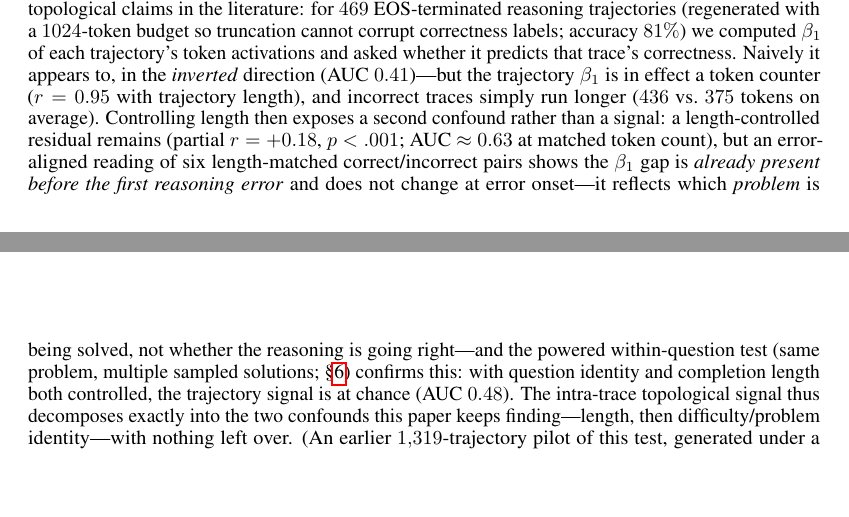
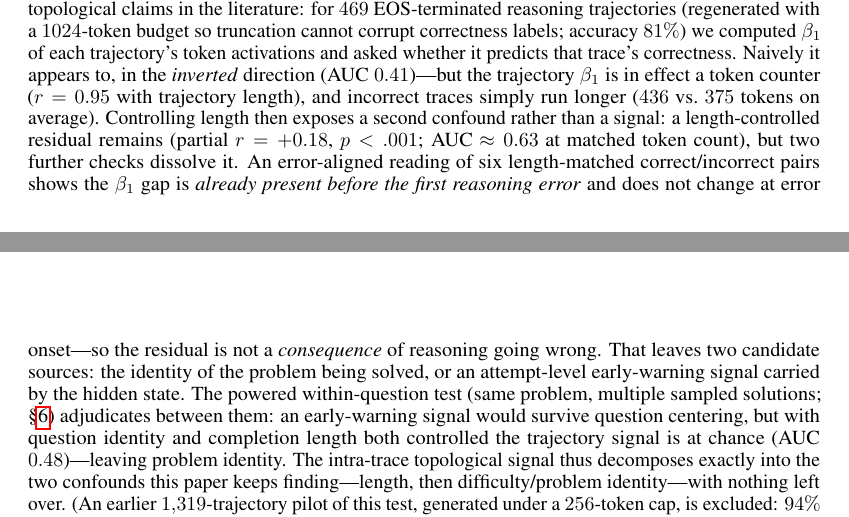
Before and after one commit to linxuhao/mathematical_life, a LaTeX paper (mathematical_life.tex): two parts of pages 10 and 11 of 52, joined at a grey line, cut so that both start at the same text, the shorter picture padded with empty space. Compiled offline with pdfLaTeX.

Commit message:
Tighten error-aligned inference chain; make error_aligned.py runnable from the repo
- The pre-error beta1 gap excludes 'consequence of the error' but cannot by
  itself distinguish problem identity from an attempt-level early-warning
  signal; the within-question test is what adjudicates (early warning would
  survive question centering; observed AUC 0.48). Text now states the
  three-step logic explicitly instead of hanging the conclusion on n=6.
- error_aligned.py: replace hardcoded /tmp paths with repo-relative
  results/tokenwise_v2_text.json and results/aha_curves.json; verified it
  reproduces the published 6-pair table (pre-error gaps +6.2..+33.8).

Co-Authored-By: Claude Fable 5 <noreply@anthropic.com>

```diff
--- a/mathematical_life.tex
+++ b/mathematical_life.tex
@@ -347,13 +347,15 @@ predicts that trace's correctness. Naively it appears to, in the \emph{inverted}
 $0.41$)---but the trajectory $\beta_1$ is in effect a token counter ($r = 0.95$ with trajectory
 length), and incorrect traces simply run longer ($436$ vs.\ $375$ tokens on average). Controlling
 length then exposes a second confound rather than a signal: a length-controlled residual remains
-(partial $r = +0.18$, $p<.001$; AUC $\approx 0.63$ at matched token count), but an error-aligned
-reading of six length-matched correct/incorrect pairs shows the $\beta_1$ gap is \emph{already present
-before the first reasoning error} and does not change at error onset---it reflects which
-\emph{problem} is being solved, not whether the reasoning is going right---and the powered
-within-question test (same problem, multiple sampled solutions; \S\ref{sec:routing-test}) confirms
-this: with question identity and completion length both controlled, the trajectory signal is at
-chance (AUC $0.48$). The intra-trace topological signal thus decomposes exactly into the two
+(partial $r = +0.18$, $p<.001$; AUC $\approx 0.63$ at matched token count), but two further checks
+dissolve it. An error-aligned reading of six length-matched correct/incorrect pairs shows the
+$\beta_1$ gap is \emph{already present before the first reasoning error} and does not change at
+error onset---so the residual is not a \emph{consequence} of reasoning going wrong. That leaves two
+candidate sources: the identity of the problem being solved, or an attempt-level early-warning
+signal carried by the hidden state. The powered within-question test (same problem, multiple
+sampled solutions; \S\ref{sec:routing-test}) adjudicates between them: an early-warning signal
+would survive question centering, but with question identity and completion length both controlled
+the trajectory signal is at chance (AUC $0.48$)---leaving problem identity. The intra-trace topological signal thus decomposes exactly into the two
 confounds this paper keeps finding---length, then difficulty/problem identity---with nothing left
 over. (An earlier $1{,}319$-trajectory pilot of this test, generated under a $256$-token cap, is
 excluded: $94\%$ of its trajectories were truncated, so its ``correctness'' labels largely measured
```
Also changed, not shown: mathematical_life.pdf, 1 other file.
